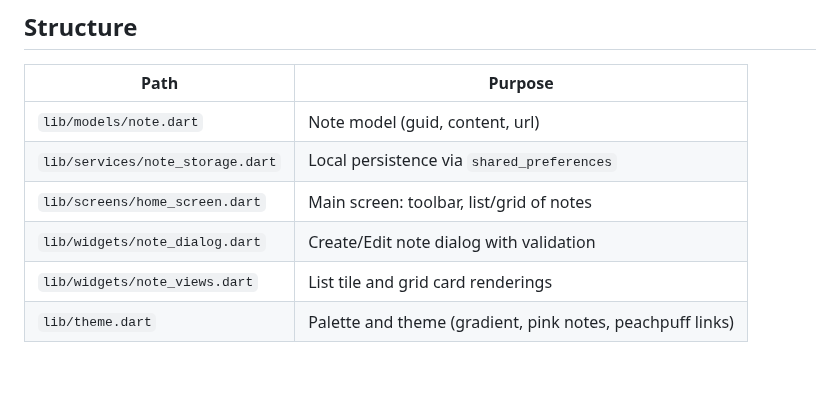
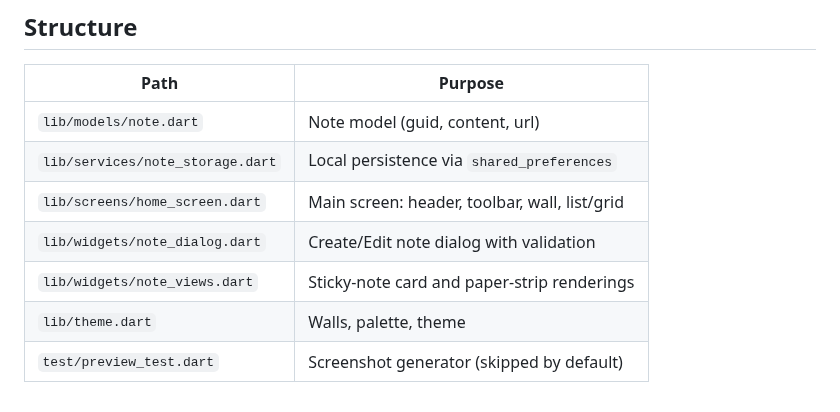
Before and after one commit to Winka173/Sticky-Wall, a Markdown page: README.md, the part around one of its changes. GitHub-like rendering; blank space fills up the shorter version.

```diff
--- a/README.md
+++ b/README.md
@@ -27,7 +55,8 @@ flutter run
 |---|---|
 | `lib/models/note.dart` | Note model (guid, content, url) |
 | `lib/services/note_storage.dart` | Local persistence via `shared_preferences` |
-| `lib/screens/home_screen.dart` | Main screen: toolbar, list/grid of notes |
+| `lib/screens/home_screen.dart` | Main screen: header, toolbar, wall, list/grid |
 | `lib/widgets/note_dialog.dart` | Create/Edit note dialog with validation |
-| `lib/widgets/note_views.dart` | List tile and grid card renderings |
-| `lib/theme.dart` | Palette and theme (gradient, pink notes, peachpuff links) |
+| `lib/widgets/note_views.dart` | Sticky-note card and paper-strip renderings |
+| `lib/theme.dart` | Walls, palette, theme |
+| `test/preview_test.dart` | Screenshot generator (skipped by default) |
```
Also changed, not shown: other parts of README.md (+33 -5 lines), assets/images/wall_plaster.jpg (added), screenshots/preview_chalkboard.png (added), 14 other files.
